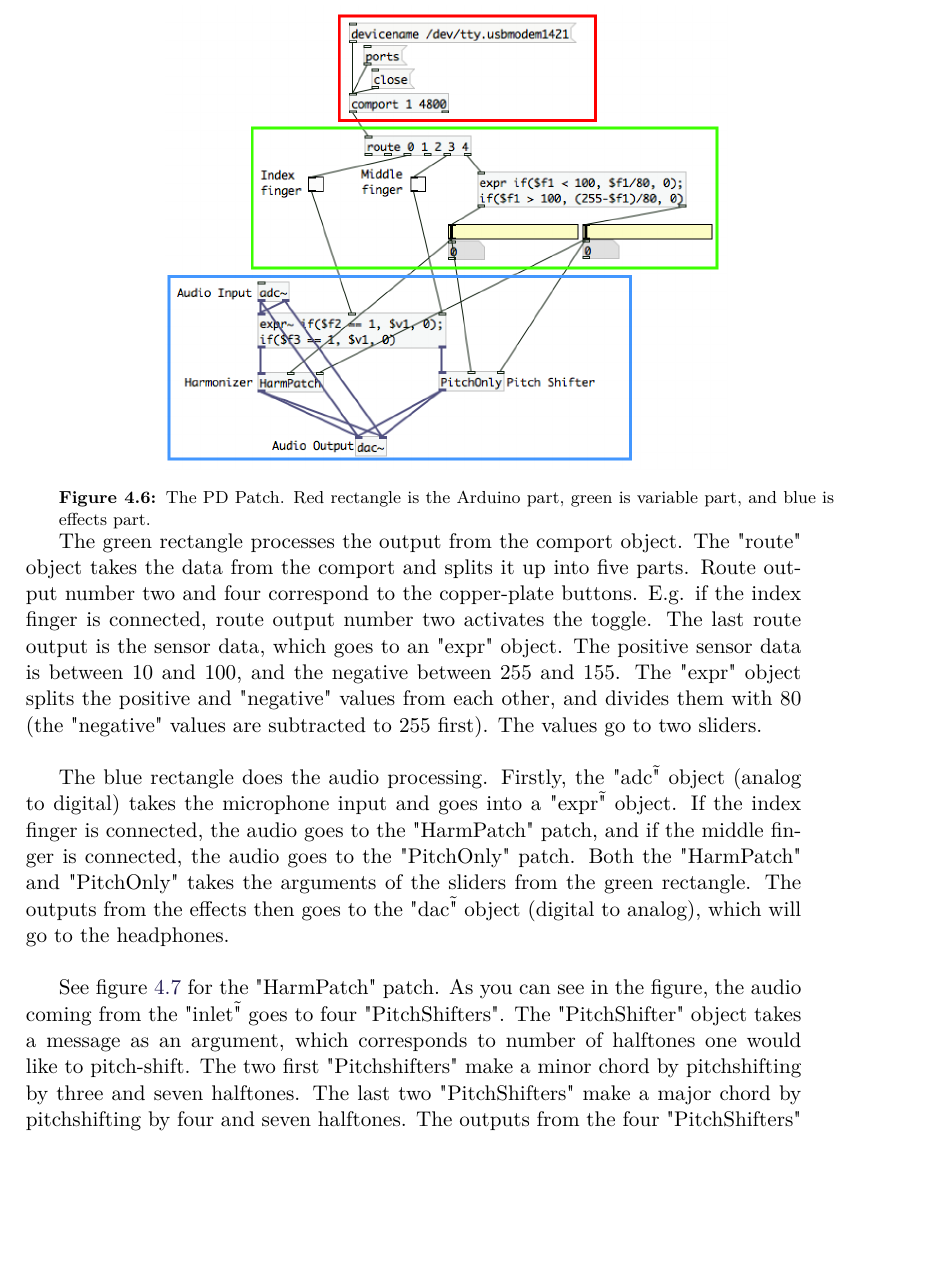
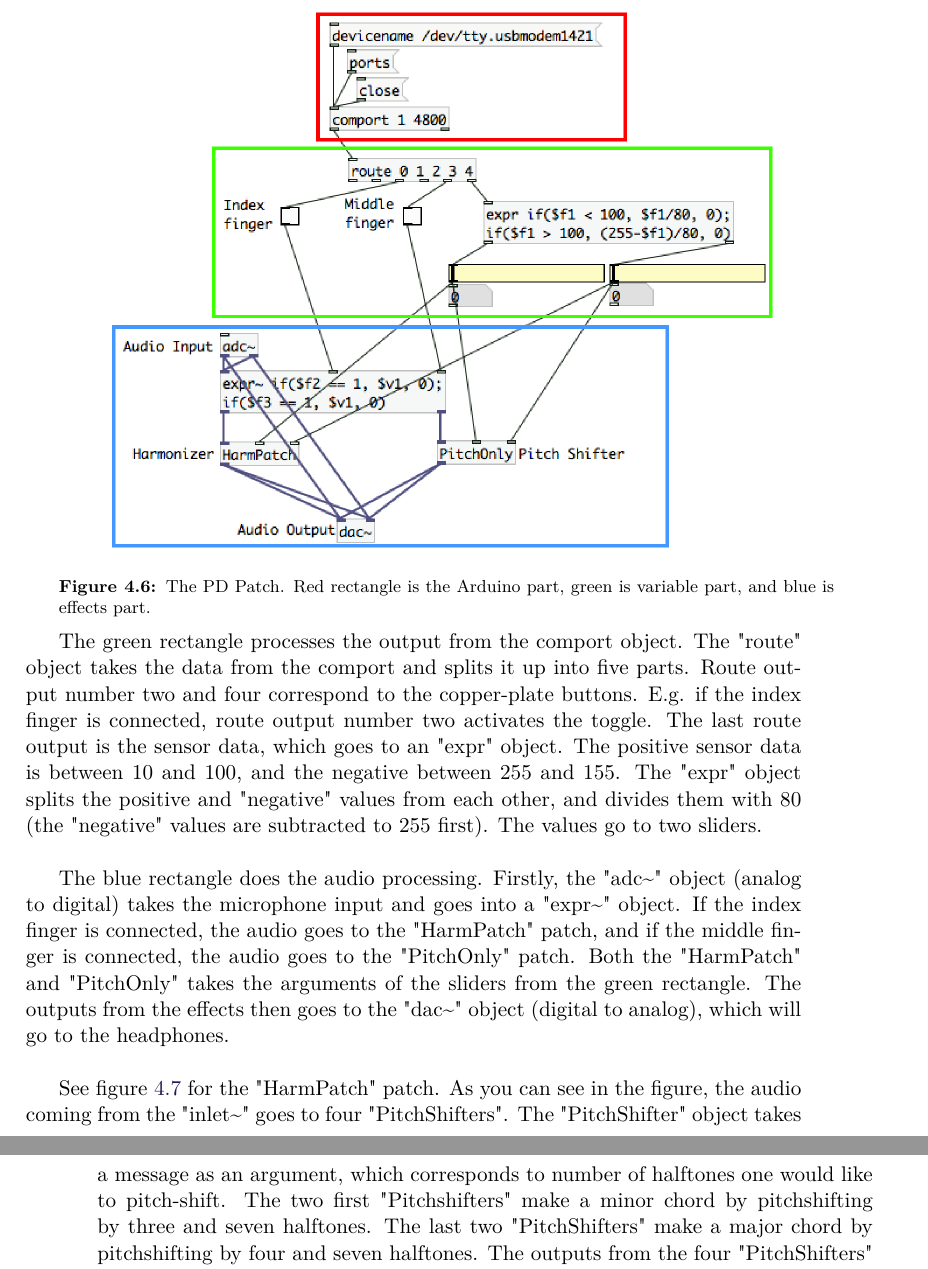
Before and after one commit to Henna1911/P4report, a LaTeX thesis (LaTeX/master.tex, which reads LaTeX/sections/Implementation.tex): part of page 35 of 52 before the commit and two parts of pages 35 and 36 of 52 after it, the two joined at a grey line, cut so that both start at the same text, the shorter picture padded with empty space. Compiled offline with pdfLaTeX.

Commit message:
master
sync dem duud - daniel

```diff
--- a/LaTeX/sections/Implementation.tex
+++ b/LaTeX/sections/Implementation.tex
@@ -119,9 +119,9 @@ The comport objects needs a device number, and a baudrate, in our case device 1,
 
 \begin{minipage}{\linewidth}% to keep image and caption on one page
 \makebox[\linewidth]{%        to center the image
-\includegraphics[keepaspectratio=true,scale=0.5]{PD_Main}}
+\includegraphics[keepaspectratio=true,scale=0.6]{PD_Main}}
 \captionof{figure}{The PD Patch. Red rectangle is the Arduino part, green is variable part, and blue is effects part.}\label{PD_main}
-\end{minipage}
+\end{minipage}\\
 
 The green rectangle processes the output from the comport object. The "route" object takes the data from the comport and splits it up into five parts.
 Route output number two and four correspond to the copper-plate buttons. E.g. if the index finger is connected, route output number two activates the toggle.
@@ -129,10 +129,9 @@ The last route output is the sensor data, which goes to an "expr" object. The po
 The "expr" object splits the positive and "negative" values from each other, and divides them with 80 (the "negative" values are subtracted to 255 first).
 The values go to two sliders.\\
 
-The blue rectangle does the audio processing. Firstly, the "adc\~" object (analog to digital) takes the microphone input and goes into a "expr\~" object. If the index finger is connected,
+The blue rectangle does the audio processing. Firstly, the "adc\textasciitilde" object (analog to digital) takes the microphone input and goes into a "expr\textasciitilde" object. If the index finger is connected,
 the audio goes to the "HarmPatch" patch, and if the middle finger is connected, the audio goes to the "PitchOnly" patch. Both the "HarmPatch" and "PitchOnly" takes
-the arguments of the sliders from the green rectangle. The outputs from the effects then goes to the "dac\~" object (digital to analog), which will go to the headphones.\\
+the arguments of the sliders from the green rectangle. The outputs from the effects then goes to the "dac\textasciitilde" object (digital to analog), which will go to the headphones.\\
 
-See figure \ref{HarmPatch} for the "HarmPatch" patch. As you can see in the figure, the audio coming from the "inlet\~" goes to four "PitchShifters". The "PitchShifter" object
-takes a message as an argument, which corresponds to number of halftones one would like to pitch-shift. The two first "Pitchshifters" make a minor chord by pitchshifting by three and seven halftones.  The last two "PitchShifters" make a major chord by pitchshifting by four and seven halftones. The outputs from the four "PitchShifters" are then added in an "expr\~" object, which takes the
-sensor input from the green rectangle from figure \ref{PD_Main}. The output from the "expr\~" object then goes to the "outlet" object.
+See figure \ref{HarmPatch} for the "HarmPatch" patch. As you can see in the figure, the audio coming from the "inlet\textasciitilde" goes to four "PitchShifters". The "PitchShifter" object
+takes a message as an argument, which corresponds to number of halftones one would like to pitch-shift. The two first "Pitchshifters" make a minor chord by pitchshifting by three and seven halftones.  The last two "PitchShifters" make a major chord by pitchshifting by four and seven halftones. The outputs from the four "PitchShifters" are then added in an "expr\textasciitilde" object, which takes the
```
Also changed, not shown: LaTeX/sections/Implementation.tex (7 more changed lines), 4 other files.
